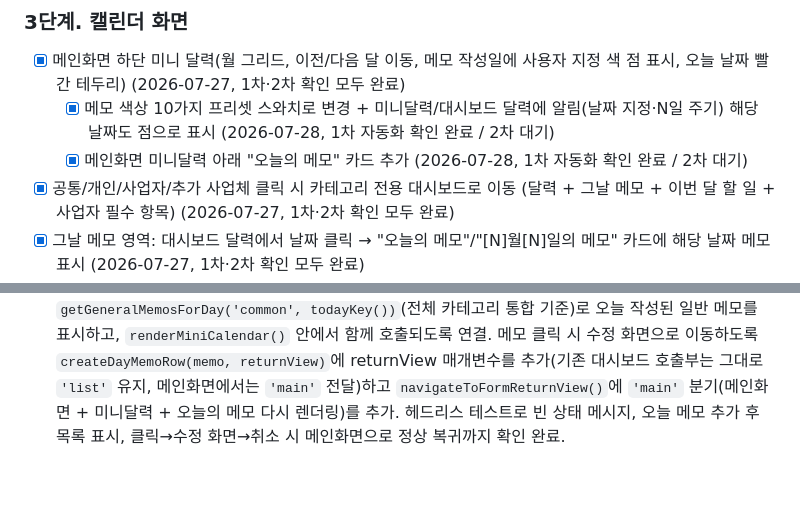
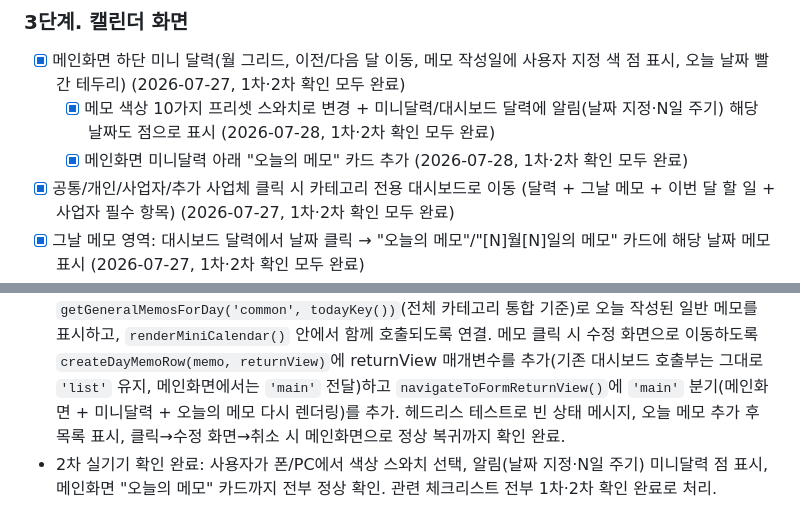
Before and after one commit to hyuuni9704/Kmemo, a Markdown page: PROGRESS.md, 2 parts joined by grey strips. GitHub-like rendering; blank space fills up the shorter version.

Commit message:
docs: 미니달력 알림 표시/색상 프리셋/오늘의 메모 실기기 2차 확인 완료 반영
Co-Authored-By: Claude Sonnet 5 <noreply@anthropic.com>

```diff
--- a/PROGRESS.md
+++ b/PROGRESS.md
@@ -22,8 +22,8 @@
 
 ### 3단계. 캘린더 화면
 - [x] 메인화면 하단 미니 달력(월 그리드, 이전/다음 달 이동, 메모 작성일에 사용자 지정 색 점 표시, 오늘 날짜 빨간 테두리) (2026-07-27, 1차·2차 확인 모두 완료)
-  - [x] 메모 색상 10가지 프리셋 스와치로 변경 + 미니달력/대시보드 달력에 알림(날짜 지정·N일 주기) 해당 날짜도 점으로 표시 (2026-07-28, 1차 자동화 확인 완료 / 2차 대기)
-  - [x] 메인화면 미니달력 아래 "오늘의 메모" 카드 추가 (2026-07-28, 1차 자동화 확인 완료 / 2차 대기)
+  - [x] 메모 색상 10가지 프리셋 스와치로 변경 + 미니달력/대시보드 달력에 알림(날짜 지정·N일 주기) 해당 날짜도 점으로 표시 (2026-07-28, 1차·2차 확인 모두 완료)
+  - [x] 메인화면 미니달력 아래 "오늘의 메모" 카드 추가 (2026-07-28, 1차·2차 확인 모두 완료)
 - [x] 공통/개인/사업자/추가 사업체 클릭 시 카테고리 전용 대시보드로 이동 (달력 + 그날 메모 + 이번 달 할 일 + 사업자 필수 항목) (2026-07-27, 1차·2차 확인 모두 완료)
 - [x] 그날 메모 영역: 대시보드 달력에서 날짜 클릭 → "오늘의 메모"/"[N]월[N]일의 메모" 카드에 해당 날짜 메모 표시 (2026-07-27, 1차·2차 확인 모두 완료)
 - [x] 월간 할 일 메모 영역: "이번 달 할 일" 카드, 체크박스로 완료 처리 (2026-07-27, 1차·2차 확인 모두 완료)
@@ -115,3 +115,4 @@
   - 메모 색상 선택을 자유 색상 피커(`<input type="color">`)에서 `MEMO_COLOR_PALETTE`(파랑/빨강/초록/주황/보라/청록/핑크/노랑/네이비/브라운 10가지) 중 고르는 원형 스와치 버튼 목록(`renderColorSwatches`)으로 교체. `index.html`의 `memoColorInput`은 실제 선택값을 담는 hidden input으로 유지해 저장 로직은 그대로 재사용.
   - 헤드리스 테스트로 스와치 10개 렌더링/클릭 시 선택 반영/저장 시 색상 반영, 그리고 N일 주기 알림 메모가 실제로 오늘 날짜 미니달력 칸에 점으로 표시되는 것까지 확인 완료.
 - 사용자 추가 요청: "메인화면에서 당일날 메모된 메모가 미니달력 밑에 보여지게 해달라". 계획 설명 후 승인받아 진행. `index.html` 메인화면(`view-main`) 미니달력 바로 아래에 "오늘의 메모" 카드(기존 대시보드 카드와 동일한 클래스 재사용) 추가. `js/main.js`: `renderMainTodayMemoCard()`를 추가해 `getGeneralMemosForDay('common', todayKey())`(전체 카테고리 통합 기준)로 오늘 작성된 일반 메모를 표시하고, `renderMiniCalendar()` 안에서 함께 호출되도록 연결. 메모 클릭 시 수정 화면으로 이동하도록 `createDayMemoRow(memo, returnView)`에 returnView 매개변수를 추가(기존 대시보드 호출부는 그대로 `'list'` 유지, 메인화면에서는 `'main'` 전달)하고 `navigateToFormReturnView()`에 `'main'` 분기(메인화면 + 미니달력 + 오늘의 메모 다시 렌더링)를 추가. 헤드리스 테스트로 빈 상태 메시지, 오늘 메모 추가 후 목록 표시, 클릭→수정 화면→취소 시 메인화면으로 정상 복귀까지 확인 완료.
+- 2차 실기기 확인 완료: 사용자가 폰/PC에서 색상 스와치 선택, 알림(날짜 지정·N일 주기) 미니달력 점 표시, 메인화면 "오늘의 메모" 카드까지 전부 정상 확인. 관련 체크리스트 전부 1차·2차 확인 완료로 처리.
```
Also changed, not shown: CLAUDE.md (+2 -2 lines).
